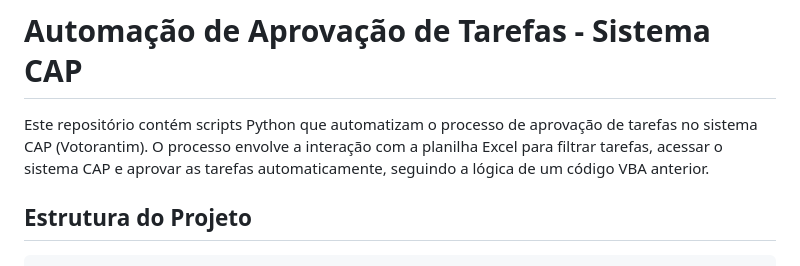
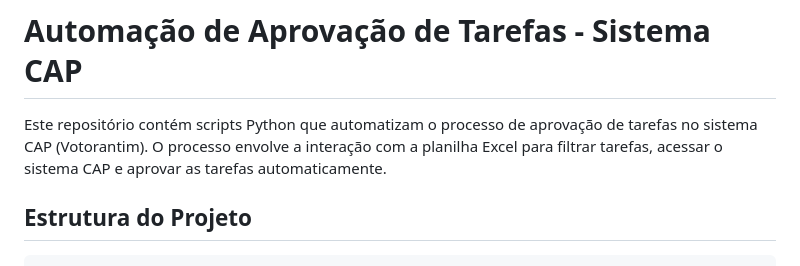
Before and after one commit to GHPXD/portfolio, a Markdown page: assets/docs/CAP.md, the part around the change. GitHub-like rendering.

```diff
--- a/assets/docs/CAP.md
+++ b/assets/docs/CAP.md
@@ -1,6 +1,6 @@
 # Automação de Aprovação de Tarefas - Sistema CAP
 
-Este repositório contém scripts Python que automatizam o processo de aprovação de tarefas no sistema CAP (Votorantim). O processo envolve a interação com a planilha Excel para filtrar tarefas, acessar o sistema CAP e aprovar as tarefas automaticamente, seguindo a lógica de um código VBA anterior.
+Este repositório contém scripts Python que automatizam o processo de aprovação de tarefas no sistema CAP (Votorantim). O processo envolve a interação com a planilha Excel para filtrar tarefas, acessar o sistema CAP e aprovar as tarefas automaticamente.
 
 ## Estrutura do Projeto
 
```
